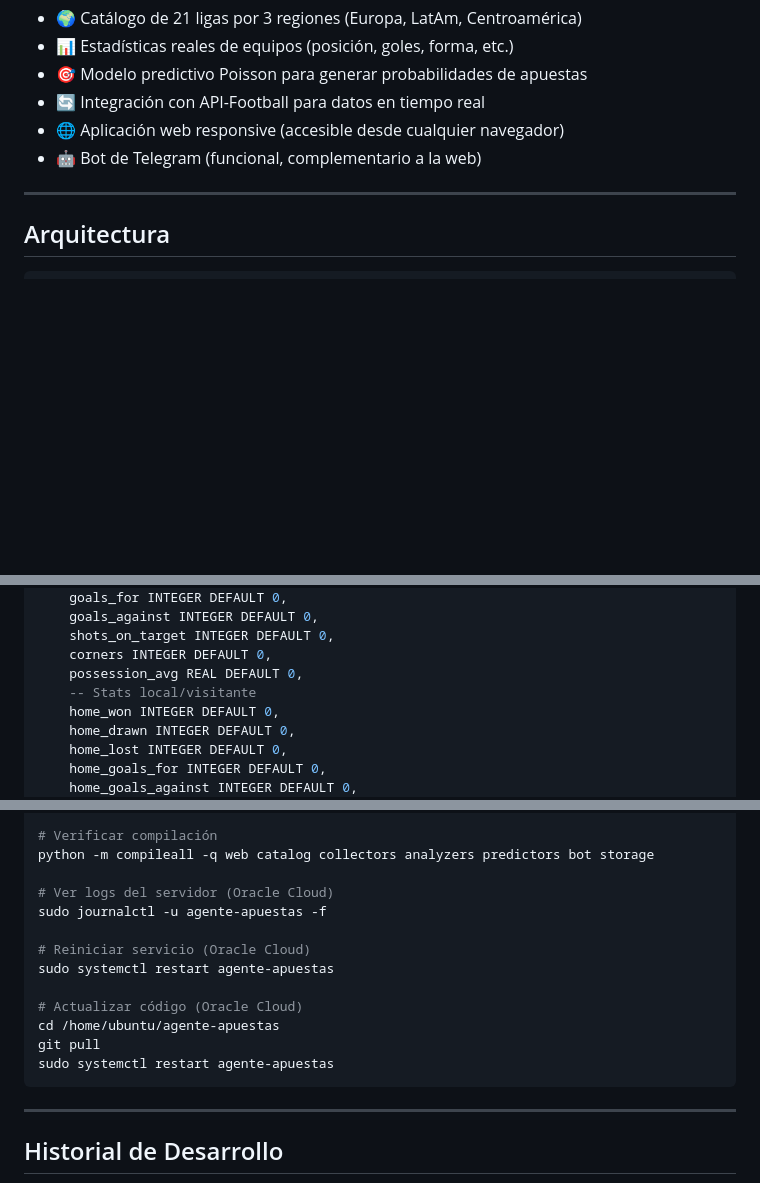
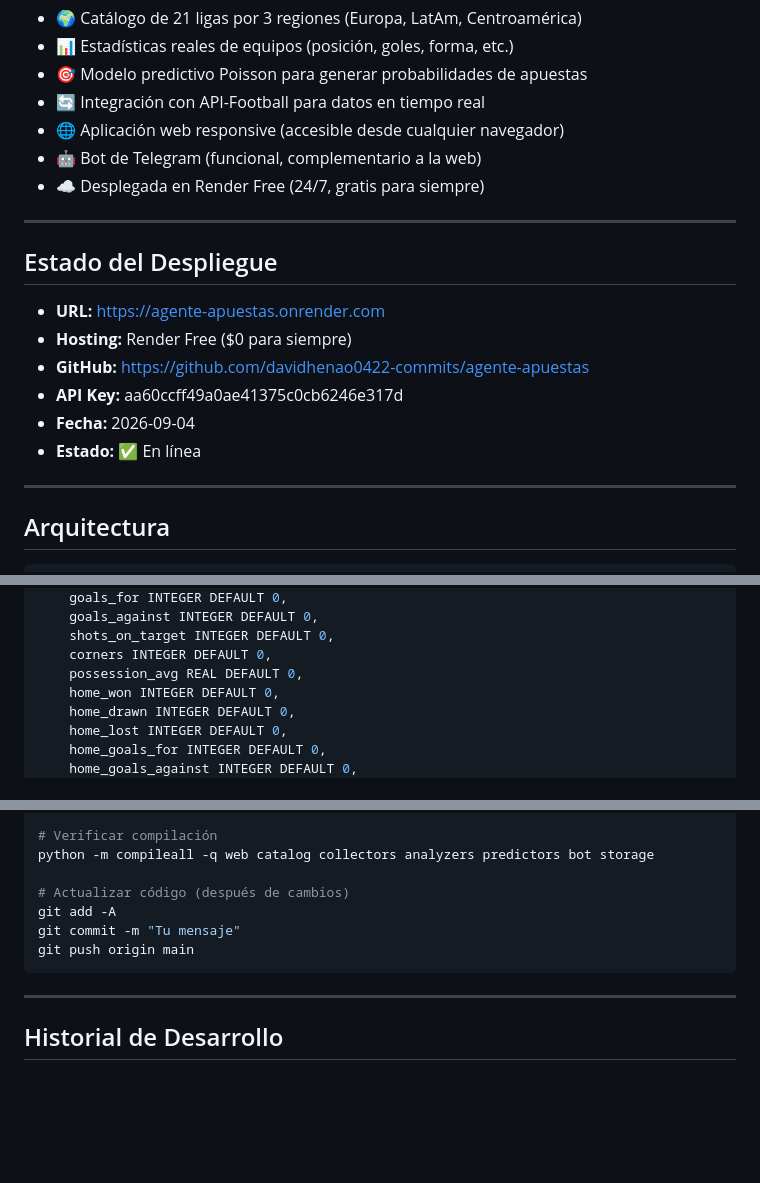
Before and after one commit to davidhenao0422-commits/agente-apuestas, a Markdown page: AGENTS.md, 3 parts joined by grey strips. Rendered like a GitHub page; blank space fills up the shorter version.

Commit message:
AGENTS.md: documentación final con estado del despliegue

````diff
--- a/AGENTS.md
+++ b/AGENTS.md
@@ -11,6 +11,18 @@ Aplicación web y bot de Telegram que genera **recomendaciones de apuestas basad
 - 🔄 Integración con API-Football para datos en tiempo real
 - 🌐 Aplicación web responsive (accesible desde cualquier navegador)
 - 🤖 Bot de Telegram (funcional, complementario a la web)
+- ☁️ Desplegada en Render Free (24/7, gratis para siempre)
+
+---
+
+## Estado del Despliegue
+
+- **URL:** https://agente-apuestas.onrender.com
+- **Hosting:** Render Free ($0 para siempre)
+- **GitHub:** https://github.com/davidhenao0422-commits/agente-apuestas
+- **API Key:** aa60ccff49a0ae41375c0cb6246e317d
+- **Fecha:** 2026-09-04
+- **Estado:** ✅ En línea
 
 ---
 
@@ -271,7 +283,6 @@ CREATE TABLE team_stats (
     shots_on_target INTEGER DEFAULT 0,
     corners INTEGER DEFAULT 0,
     possession_avg REAL DEFAULT 0,
-    -- Stats local/visitante
     home_won INTEGER DEFAULT 0,
     home_drawn INTEGER DEFAULT 0,
     home_lost INTEGER DEFAULT 0,
@@ -386,16 +397,10 @@ python -m pytest tests/ -v
 # Verificar compilación
 python -m compileall -q web catalog collectors analyzers predictors bot storage
 
-# Ver logs del servidor (Oracle Cloud)
-sudo journalctl -u agente-apuestas -f
-
-# Reiniciar servicio (Oracle Cloud)
-sudo systemctl restart agente-apuestas
-
-# Actualizar código (Oracle Cloud)
-cd /home/ubuntu/agente-apuestas
-git pull
-sudo systemctl restart agente-apuestas
+# Actualizar código (después de cambios)
+git add -A
+git commit -m "Tu mensaje"
+git push origin main
 ```
 
 ---
````
